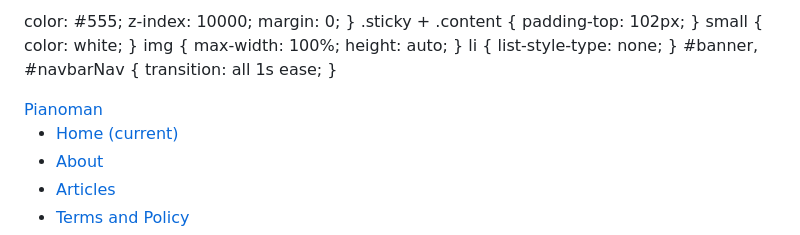
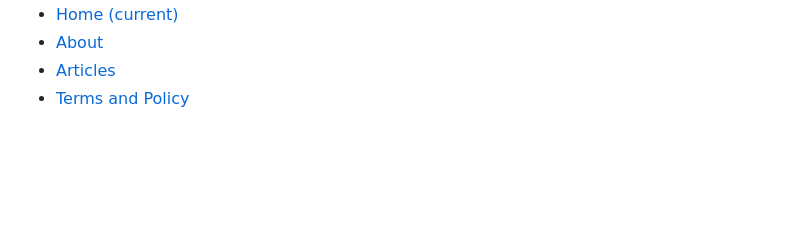
Before and after one commit to MalatjiT/Piano, a Markdown page: README.md, the part around the change. GitHub-like rendering; blank space fills up the shorter version.

```diff
--- a/README.md
+++ b/README.md
@@ -5,42 +5,7 @@
    <meta name="viewport" content="width=device-width, initial-scale=1" />
    <link rel="stylesheet" href="https://stackpath.bootstrapcdn.com/font-awesome/4.7.0/css/font-awesome.min.css" />
    <link rel="stylesheet" href="https://stackpath.bootstrapcdn.com/bootstrap/4.3.1/css/bootstrap.min.css" />
-<style>
-   html,body {
-      margin: 0;
-      padding: 0;
-      }
-  body {
-  scroll-behavior: smooth;
-  }
-.sticky {
-position: fixed;
-top: 0;
-left: 0;
-width: 100%;
-background: #f1f1f1;
 
-color: #555;
-   z-index: 10000;
-   margin: 0;
-}
-.sticky + .content {
-  padding-top: 102px;
-}
-   small {
-      color: white;
-      }
-img {
-max-width: 100%;
-height: auto;
-}
-li {
-list-style-type: none;
-}
-#banner, #navbarNav {
-transition: all 1s ease;
-}
-</style>
 </head>
 <body>
 
```
